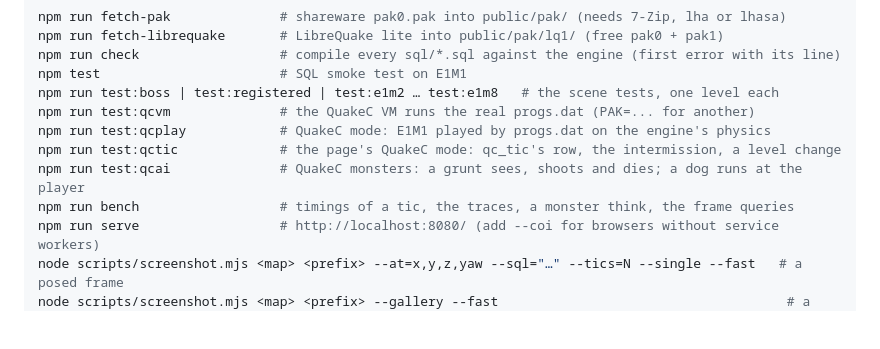
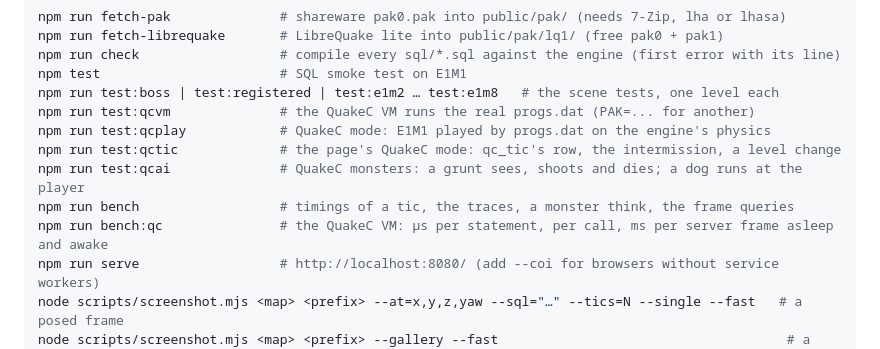
Before and after one commit to mariuz/firebird-quake, a Markdown page: CLAUDE.md, the part around the change. GitHub-like rendering; blank space fills up the shorter version.

```diff
--- a/CLAUDE.md
+++ b/CLAUDE.md
@@ -18,6 +18,7 @@ npm run test:qcplay            # QuakeC mode: E1M1 played by progs.dat on the en
 npm run test:qctic             # the page's QuakeC mode: qc_tic's row, the intermission, a level change
 npm run test:qcai              # QuakeC monsters: a grunt sees, shoots and dies; a dog runs at the player
 npm run bench                  # timings of a tic, the traces, a monster think, the frame queries
+npm run bench:qc               # the QuakeC VM: µs per statement, per call, ms per server frame asleep and awake
 npm run serve                  # http://localhost:8080/ (add --coi for browsers without service workers)
 node scripts/screenshot.mjs <map> <prefix> --at=x,y,z,yaw --sql="…" --tics=N --single --fast   # a posed frame
 node scripts/screenshot.mjs <map> <prefix> --gallery --fast                                     # a view per item spot
```
Also changed, not shown: README.md (+4 -3 lines).
